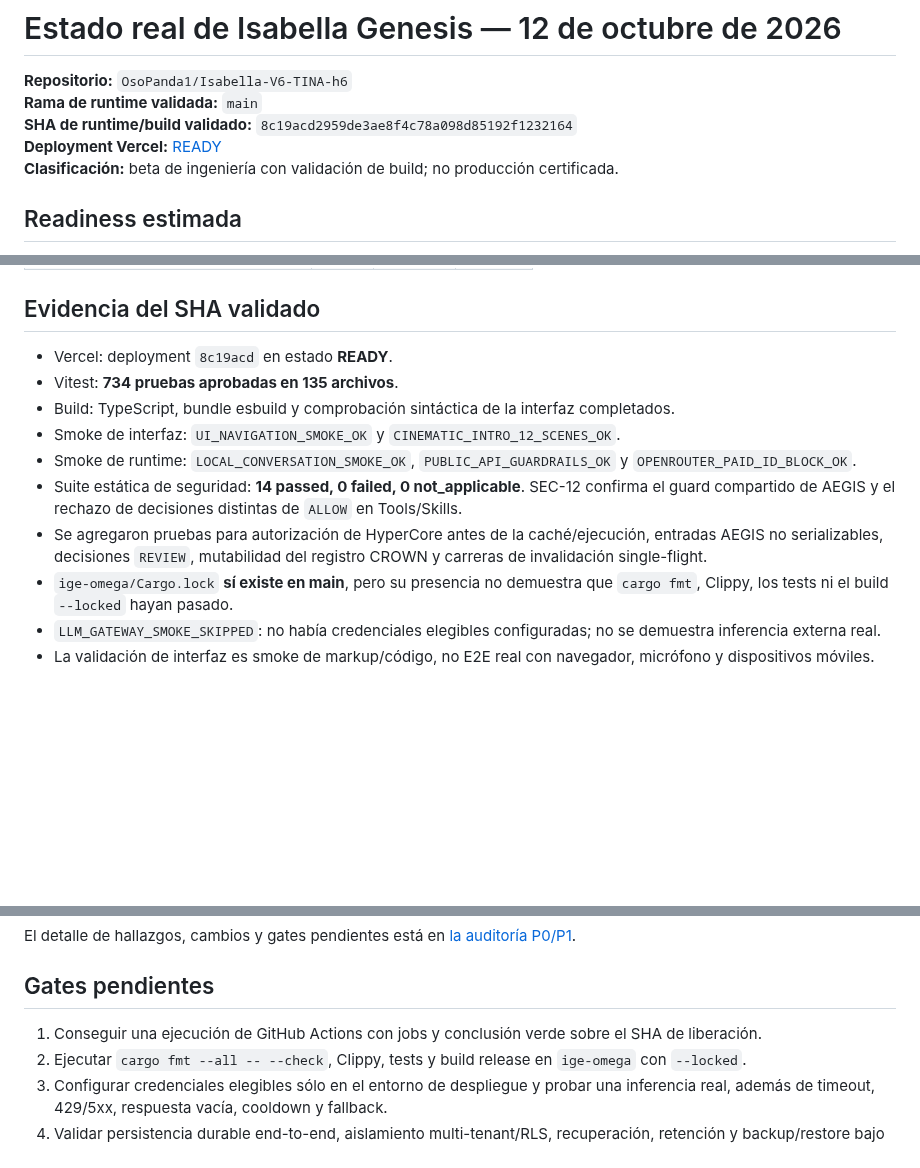
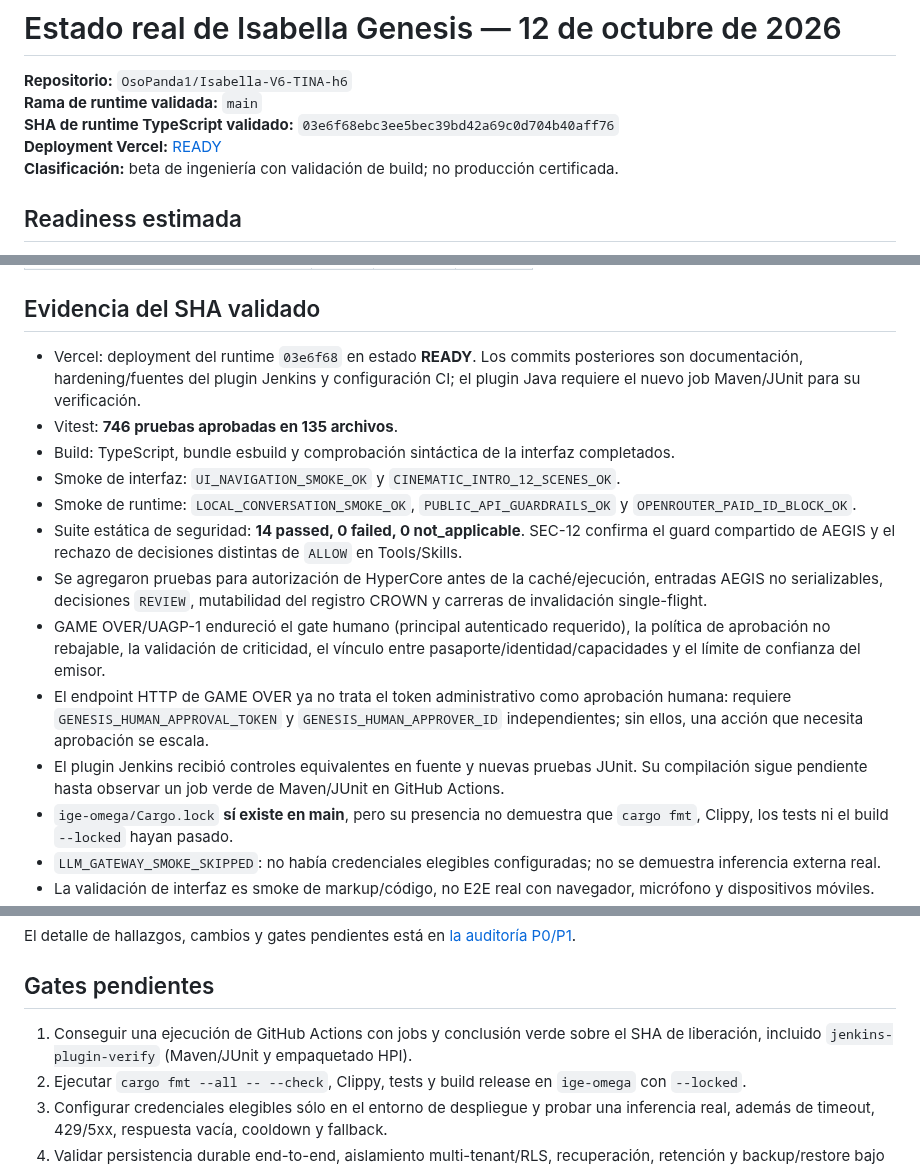
Before and after one commit to AnubisVillasenor1/ISABELLA-VERSION-TERMINUS-V6, a Markdown page: docs/ESTADO-REAL-ACTUAL.md, 3 parts joined by grey strips. Drawn GitHub-style; blank space fills up the shorter version.

Commit message:
docs: update real status with 746-test runtime and GAME OVER hardening

```diff
--- a/docs/ESTADO-REAL-ACTUAL.md
+++ b/docs/ESTADO-REAL-ACTUAL.md
@@ -2,8 +2,8 @@
 
 **Repositorio:** `OsoPanda1/Isabella-V6-TINA-h6`
 **Rama de runtime validada:** `main`
-**SHA de runtime/build validado:** `8c19acd2959de3ae8f4c78a098d85192f1232164`
-**Deployment Vercel:** [READY](https://vercel.com/isabella-mexa/isabella-v6-tina/HvkbCfEPeHqzRLB5JG1TFFbynRCM)
+**SHA de runtime TypeScript validado:** `03e6f68ebc3ee5bec39bd42a69c0d704b40aff76`
+**Deployment Vercel:** [READY](https://vercel.com/isabella-mexa/isabella-v6-tina/HAC1kk2Ha1T5ukJNjRXiWjW8RwVq)
 **Clasificación:** beta de ingeniería con validación de build; no producción certificada.
 
 ## Readiness estimada
@@ -23,13 +23,16 @@
 
 ## Evidencia del SHA validado
 
-- Vercel: deployment `8c19acd` en estado **READY**.
-- Vitest: **734 pruebas aprobadas en 135 archivos**.
+- Vercel: deployment del runtime `03e6f68` en estado **READY**. Los commits posteriores son documentación, hardening/fuentes del plugin Jenkins y configuración CI; el plugin Java requiere el nuevo job Maven/JUnit para su verificación.
+- Vitest: **746 pruebas aprobadas en 135 archivos**.
 - Build: TypeScript, bundle esbuild y comprobación sintáctica de la interfaz completados.
 - Smoke de interfaz: `UI_NAVIGATION_SMOKE_OK` y `CINEMATIC_INTRO_12_SCENES_OK`.
 - Smoke de runtime: `LOCAL_CONVERSATION_SMOKE_OK`, `PUBLIC_API_GUARDRAILS_OK` y `OPENROUTER_PAID_ID_BLOCK_OK`.
 - Suite estática de seguridad: **14 passed, 0 failed, 0 not_applicable**. SEC-12 confirma el guard compartido de AEGIS y el rechazo de decisiones distintas de `ALLOW` en Tools/Skills.
 - Se agregaron pruebas para autorización de HyperCore antes de la caché/ejecución, entradas AEGIS no serializables, decisiones `REVIEW`, mutabilidad del registro CROWN y carreras de invalidación single-flight.
+- GAME OVER/UAGP-1 endureció el gate humano (principal autenticado requerido), la política de aprobación no rebajable, la validación de criticidad, el vínculo entre pasaporte/identidad/capacidades y el límite de confianza del emisor.
+- El endpoint HTTP de GAME OVER ya no trata el token administrativo como aprobación humana: requiere `GENESIS_HUMAN_APPROVAL_TOKEN` y `GENESIS_HUMAN_APPROVER_ID` independientes; sin ellos, una acción que necesita aprobación se escala.
+- El plugin Jenkins recibió controles equivalentes en fuente y nuevas pruebas JUnit. Su compilación sigue pendiente hasta observar un job verde de Maven/JUnit en GitHub Actions.
 - `ige-omega/Cargo.lock` **sí existe en main**, pero su presencia no demuestra que `cargo fmt`, Clippy, los tests ni el build `--locked` hayan pasado.
 - `LLM_GATEWAY_SMOKE_SKIPPED`: no había credenciales elegibles configuradas; no se demuestra inferencia externa real.
 - La validación de interfaz es smoke de markup/código, no E2E real con navegador, micrófono y dispositivos móviles.
@@ -47,7 +50,7 @@ El detalle de hallazgos, cambios y gates pendientes está en [la auditoría P0/P
 
 ## Gates pendientes
 
-1. Conseguir una ejecución de GitHub Actions con jobs y conclusión verde sobre el SHA de liberación.
+1. Conseguir una ejecución de GitHub Actions con jobs y conclusión verde sobre el SHA de liberación, incluido `jenkins-plugin-verify` (Maven/JUnit y empaquetado HPI).
 2. Ejecutar `cargo fmt --all -- --check`, Clippy, tests y build release en `ige-omega` con `--locked`.
 3. Configurar credenciales elegibles sólo en el entorno de despliegue y probar una inferencia real, además de timeout, 429/5xx, respuesta vacía, cooldown y fallback.
 4. Validar persistencia durable end-to-end, aislamiento multi-tenant/RLS, recuperación, retención y backup/restore bajo fallos.
```
